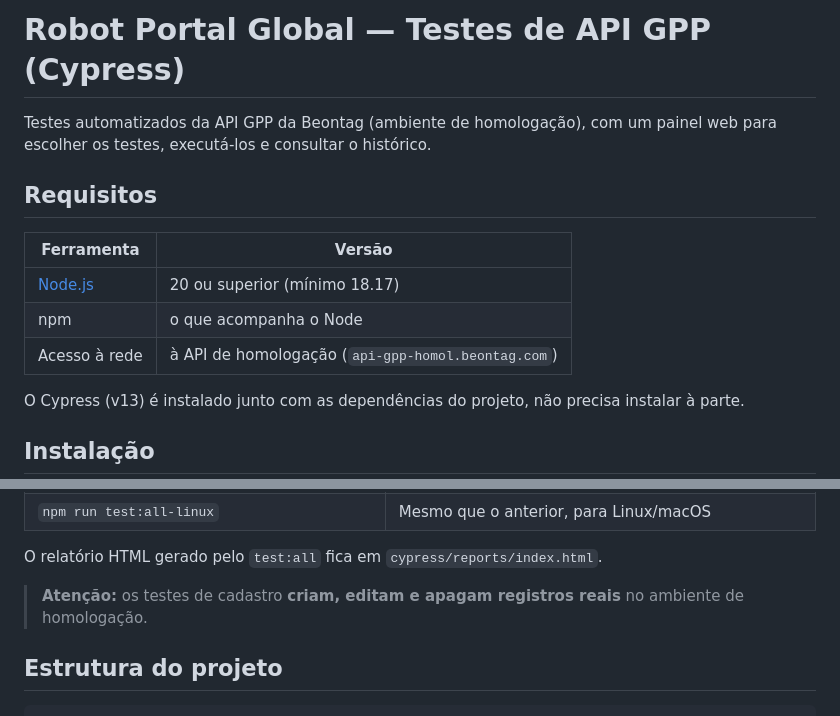
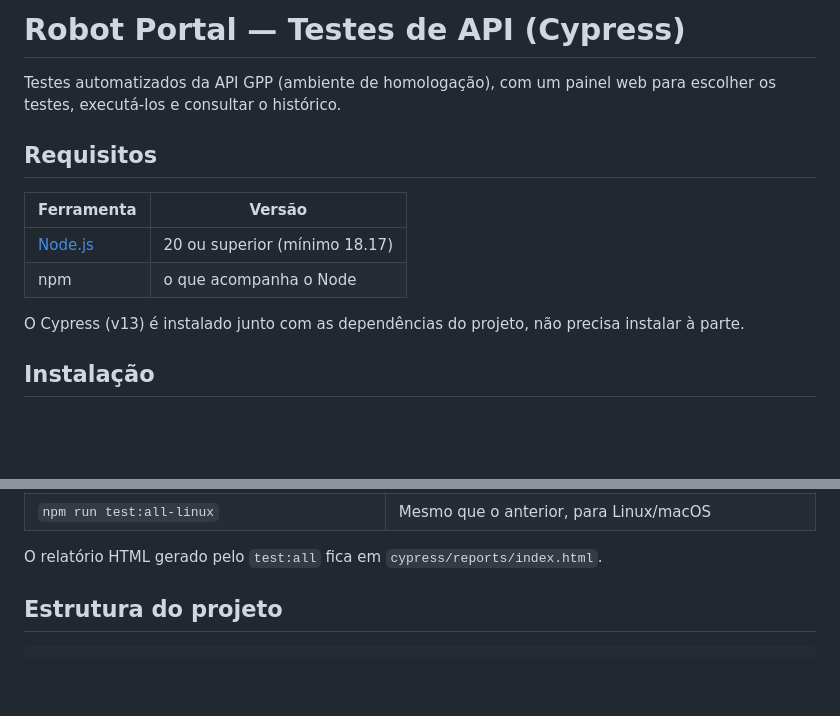
Before and after one commit to GabrielWilke/TCC---GABRIEL-WILKE-AZEVEDO, a Markdown page: README.md, 2 parts joined by grey strips. Rendered like a GitHub page; blank space fills up the shorter version.

```diff
--- a/README.md
+++ b/README.md
@@ -1,6 +1,6 @@
-# Robot Portal Global — Testes de API GPP (Cypress)
+# Robot Portal  — Testes de API  (Cypress)
 
-Testes automatizados da API GPP da Beontag (ambiente de homologação), com um painel web para escolher os testes, executá-los e consultar o histórico.
+Testes automatizados da API GPP (ambiente de homologação), com um painel web para escolher os testes, executá-los e consultar o histórico.
 
 ## Requisitos
 
@@ -8,7 +8,7 @@ Testes automatizados da API GPP da Beontag (ambiente de homologação), com um p
 |---|---|
 | [Node.js](https://nodejs.org/) | 20 ou superior (mínimo 18.17) |
 | npm | o que acompanha o Node |
-| Acesso à rede | à API de homologação (`api-gpp-homol.beontag.com`) |
+
 
 O Cypress (v13) é instalado junto com as dependências do projeto, não precisa instalar à parte.
 
@@ -71,7 +71,6 @@ Acesse <http://localhost:3000>. No painel é possível:
 
 O relatório HTML gerado pelo `test:all` fica em `cypress/reports/index.html`.
 
-> **Atenção:** os testes de cadastro **criam, editam e apagam registros reais** no ambiente de homologação.
 
 ## Estrutura do projeto
 
```
